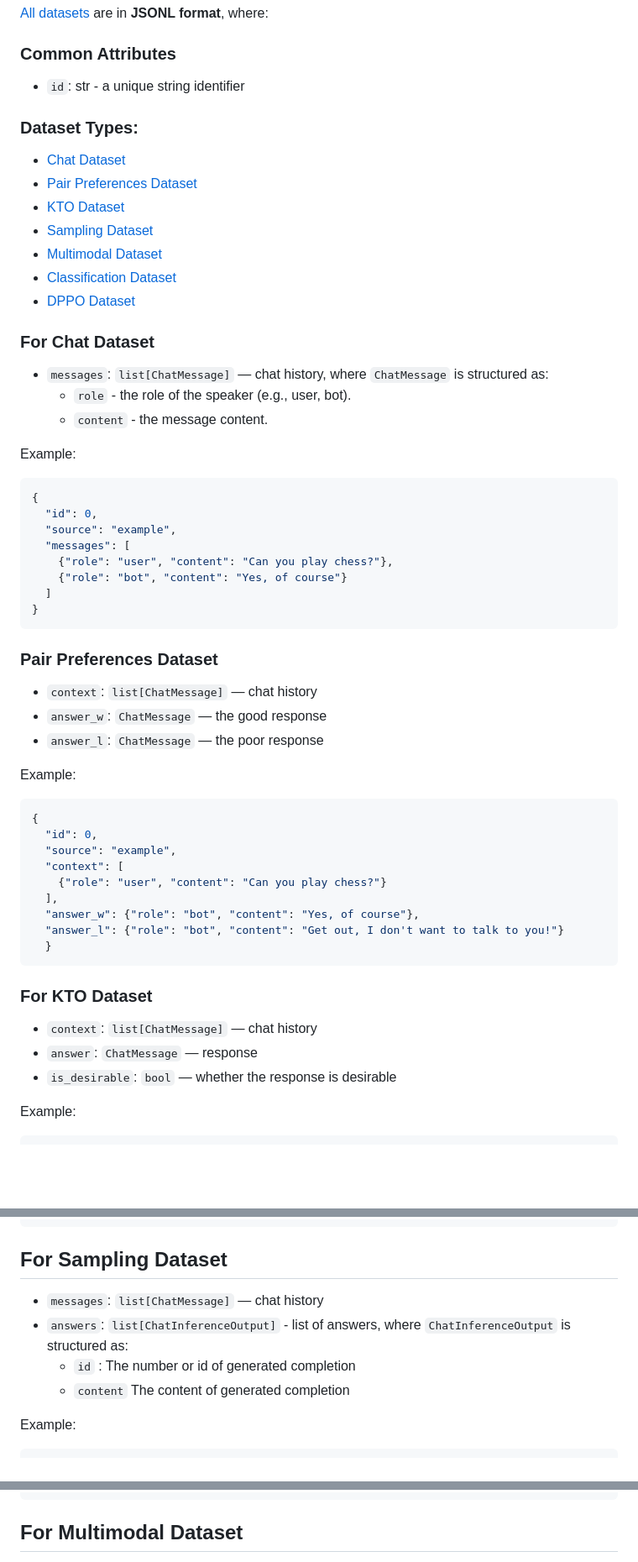
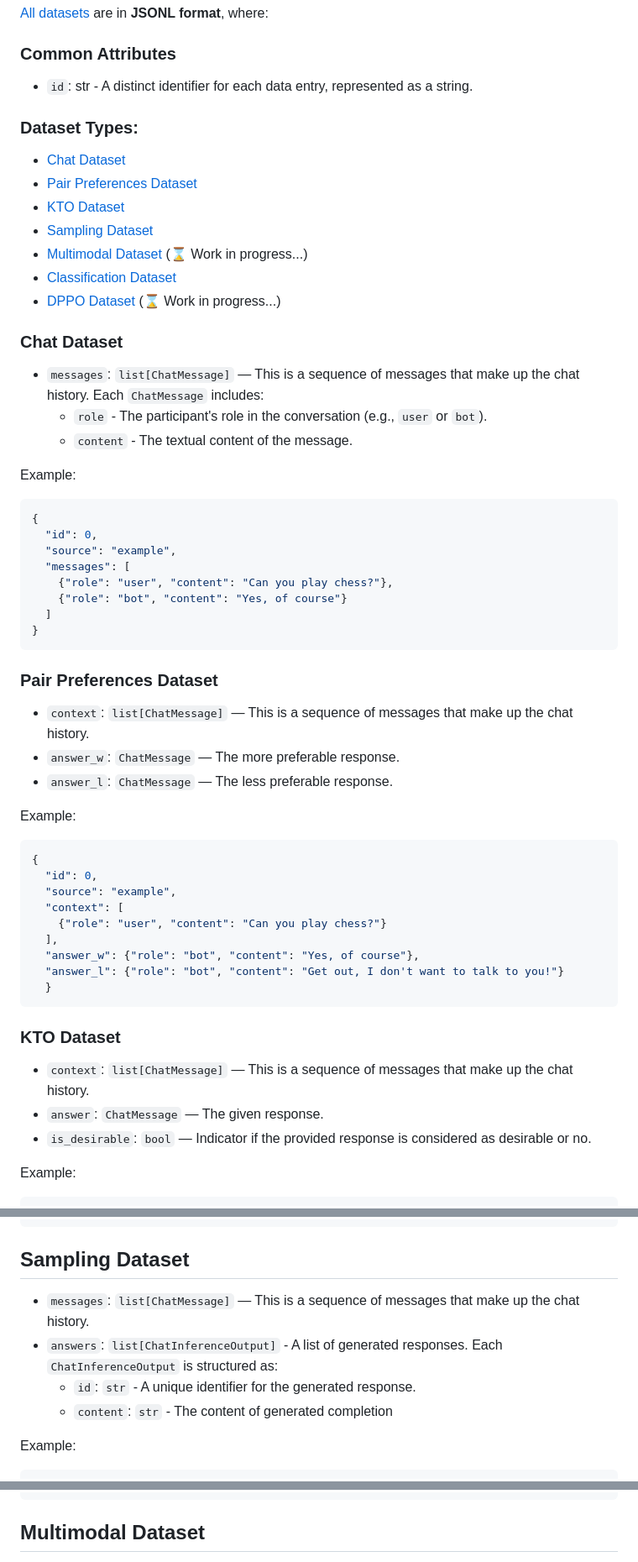
Before and after one commit to turbo-llm/turbo-alignment, a Markdown page: docs/dataset_example.md, 3 parts joined by grey strips. Shown at 84% size. Rendered like a GitHub page; blank space fills up the shorter version.

````diff
--- a/docs/dataset_example.md
+++ b/docs/dataset_example.md
@@ -4,25 +4,25 @@
 
 
 ### Common Attributes
-- `id`: str - a unique string identifier
+- `id`: str - A distinct identifier for each data entry, represented as a string.
 
 ### Dataset Types:
 - [Chat Dataset](#-chat-dataset)
 - [Pair Preferences Dataset](#-pair-preferences-dataset)
 - [KTO Dataset](#-kto-dataset)
 - [Sampling Dataset](#-sampling-dataset)
-- [Multimodal Dataset](#-multimodal-dataset)
+- [Multimodal Dataset ](#-multimodal-dataset) (⌛️ Work in progress...)
 - [Classification Dataset](#-classification-dataset)
-- [DPPO Dataset](#-ddpo-dataset)
+- [DPPO Dataset](#-ddpo-dataset) (⌛️ Work in progress...)
 
 
 
 <a name="-chat-dataset"></a>
-### For Chat Dataset
+### Chat Dataset
 
-- `messages`: `list[ChatMessage]` — chat history, where `ChatMessage` is structured as:
-  - `role` - the role of the speaker (e.g., user, bot).
-  - `content` - the message content.
+- `messages`: `list[ChatMessage]` — This is a sequence of messages that make up the chat history. Each `ChatMessage` includes:
+  - `role` - The participant's role in the conversation (e.g., `user` or `bot`).
+  - `content` -  The textual content of the message.
 
 Example:
 ```json
@@ -41,9 +41,9 @@ Example:
 <a name="-pair-preferences-dataset"></a>
 ### Pair Preferences Dataset
 
-- `context`: `list[ChatMessage]` — chat history
-- `answer_w`: `ChatMessage` — the good response
-- `answer_l`: `ChatMessage` — the poor response
+- `context`: `list[ChatMessage]` — This is a sequence of messages that make up the chat history.
+- `answer_w`: `ChatMessage` — The more preferable response.
+- `answer_l`: `ChatMessage` — The less preferable response.
 
 Example:
 ```json
@@ -61,10 +61,10 @@ Example:
 
 
 <a name="-kto-dataset"></a>
-### For KTO Dataset
-- `context`: `list[ChatMessage]` — chat history
-- `answer`: `ChatMessage` — response
-- `is_desirable`: `bool` — whether the response is desirable
+### KTO Dataset
+- `context`: `list[ChatMessage]` — This is a sequence of messages that make up the chat history.
+- `answer`: `ChatMessage` — The given response.
+- `is_desirable`: `bool` —  Indicator if the provided response is considered as desirable or no.
 
 Example:
 ```json
@@ -91,11 +91,11 @@ Example:
 
 
 <a name="-sampling-dataset"></a>
-## For Sampling Dataset
-- `messages`: `list[ChatMessage]` — chat history
-- `answers`: `list[ChatInferenceOutput]` - list of answers, where `ChatInferenceOutput` is structured as:
-  - `id` : The number or id of generated completion
-  - `content` The content of generated completion
+## Sampling Dataset
+- `messages`: `list[ChatMessage]` — This is a sequence of messages that make up the chat history.
+- `answers`: `list[ChatInferenceOutput]` - A list of generated responses. Each `ChatInferenceOutput` is structured as:
+  - `id`: `str` -  A unique identifier for the generated response.
+  - `content`: `str` - The content of generated completion
 
 Example:
 ```json
@@ -117,5 +117,5 @@ Example:
 
 
 <a name="-multimodal-dataset"></a>
-## For Multimodal Dataset
+## Multimodal Dataset
 ⌛️ in progress..
````
Also changed, not shown: other parts of docs/dataset_example.md (+3 -4 lines).
